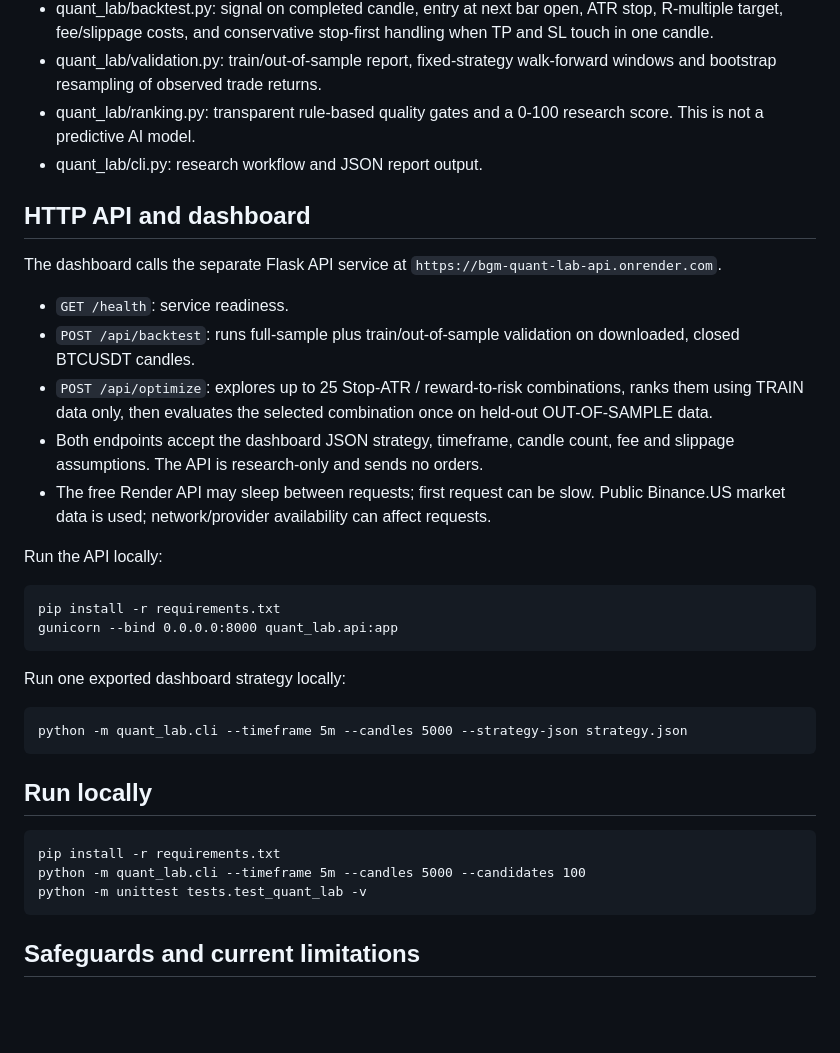
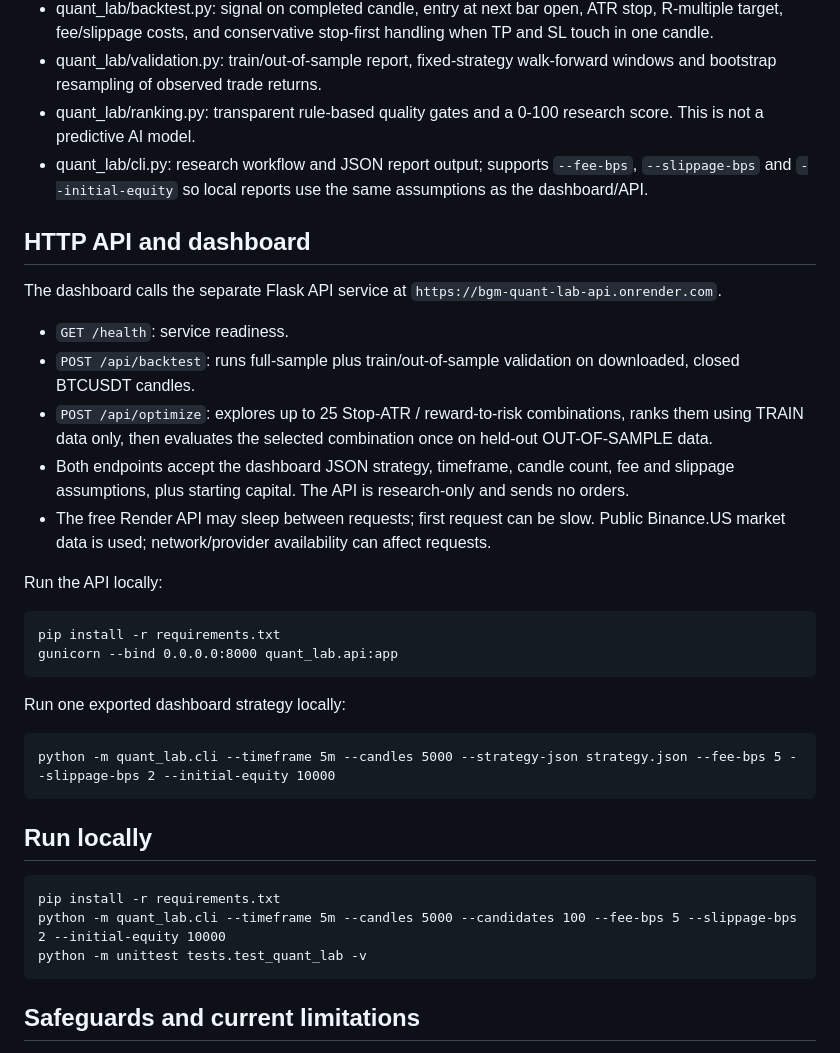
Before and after one commit to Borisgmontes/BGM-Trading-Signals-Bot, a Markdown page: QUANT_LAB.md, the part around the change. Drawn GitHub-style; blank space fills up the shorter version.

Commit message:
Document CLI cost and starting capital controls

```diff
--- a/QUANT_LAB.md
+++ b/QUANT_LAB.md
@@ -10,7 +10,7 @@ Status: experimental research branch only. This module does not connect to a bro
 - quant_lab/backtest.py: signal on completed candle, entry at next bar open, ATR stop, R-multiple target, fee/slippage costs, and conservative stop-first handling when TP and SL touch in one candle.
 - quant_lab/validation.py: train/out-of-sample report, fixed-strategy walk-forward windows and bootstrap resampling of observed trade returns.
 - quant_lab/ranking.py: transparent rule-based quality gates and a 0-100 research score. This is not a predictive AI model.
-- quant_lab/cli.py: research workflow and JSON report output.
+- quant_lab/cli.py: research workflow and JSON report output; supports `--fee-bps`, `--slippage-bps` and `--initial-equity` so local reports use the same assumptions as the dashboard/API.
 
 ## HTTP API and dashboard
 
@@ -19,7 +19,7 @@ The dashboard calls the separate Flask API service at `https://bgm-quant-lab-api
 - `GET /health`: service readiness.
 - `POST /api/backtest`: runs full-sample plus train/out-of-sample validation on downloaded, closed BTCUSDT candles.
 - `POST /api/optimize`: explores up to 25 Stop-ATR / reward-to-risk combinations, ranks them using TRAIN data only, then evaluates the selected combination once on held-out OUT-OF-SAMPLE data.
-- Both endpoints accept the dashboard JSON strategy, timeframe, candle count, fee and slippage assumptions. The API is research-only and sends no orders.
+- Both endpoints accept the dashboard JSON strategy, timeframe, candle count, fee and slippage assumptions, plus starting capital. The API is research-only and sends no orders.
 - The free Render API may sleep between requests; first request can be slow. Public Binance.US market data is used; network/provider availability can affect requests.
 
 Run the API locally:
@@ -29,12 +29,12 @@ Run the API locally:
 
 Run one exported dashboard strategy locally:
 
-    python -m quant_lab.cli --timeframe 5m --candles 5000 --strategy-json strategy.json
+    python -m quant_lab.cli --timeframe 5m --candles 5000 --strategy-json strategy.json --fee-bps 5 --slippage-bps 2 --initial-equity 10000
 
 ## Run locally
 
     pip install -r requirements.txt
-    python -m quant_lab.cli --timeframe 5m --candles 5000 --candidates 100
+    python -m quant_lab.cli --timeframe 5m --candles 5000 --candidates 100 --fee-bps 5 --slippage-bps 2 --initial-equity 10000
     python -m unittest tests.test_quant_lab -v
 
 ## Safeguards and current limitations
```
